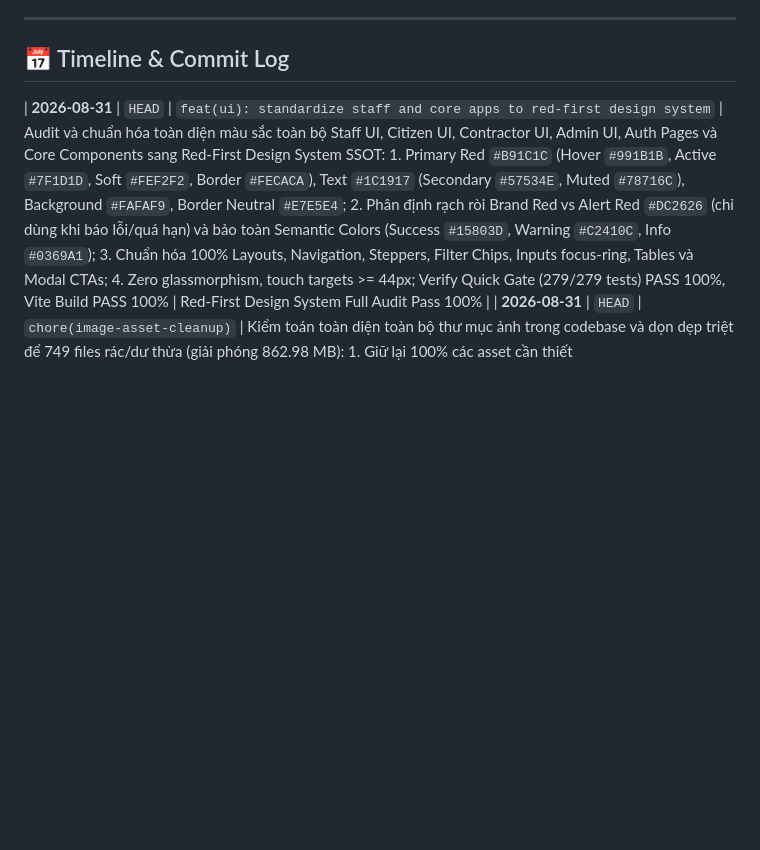
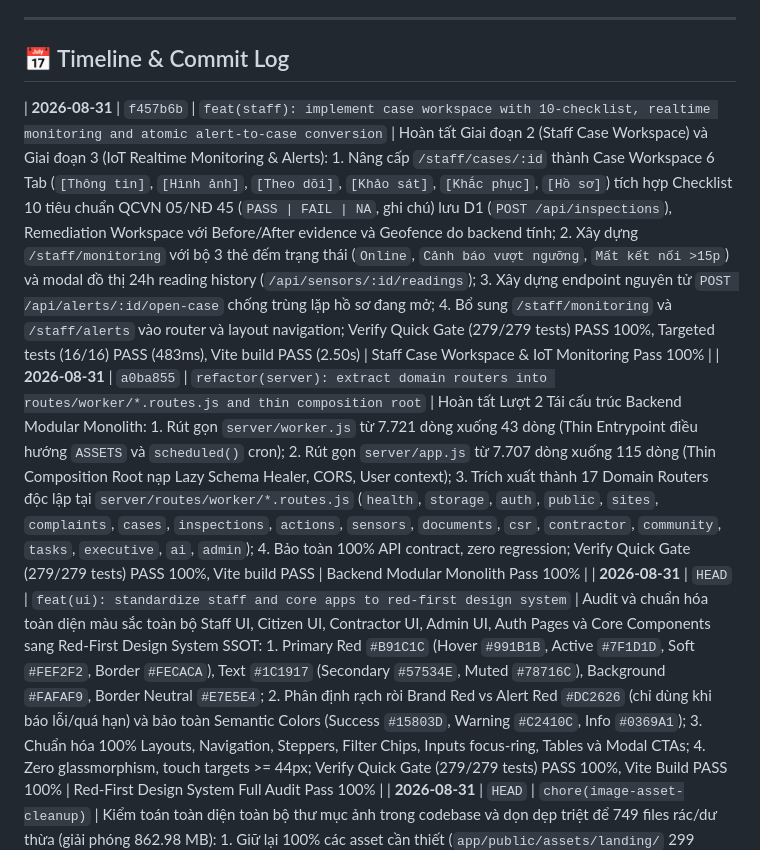
Before and after one commit to 26730023-PhamPhuNguyenHung/unicef-dustguard, a Markdown page: .agents/ssot/TIMELINE.md, the part around the change. Rendered like a GitHub page; blank space fills up the shorter version.

Commit message:
docs(ssot): record commit log for staff workspace and modular monolith in TIMELINE.md

```diff
--- a/.agents/ssot/TIMELINE.md
+++ b/.agents/ssot/TIMELINE.md
@@ -6,6 +6,8 @@
 
 ## 📅 Timeline & Commit Log
 
+| **2026-08-31** | `f457b6b` | `feat(staff): implement case workspace with 10-checklist, realtime monitoring and atomic alert-to-case conversion` | Hoàn tất Giai đoạn 2 (Staff Case Workspace) và Giai đoạn 3 (IoT Realtime Monitoring & Alerts): 1. Nâng cấp `/staff/cases/:id` thành Case Workspace 6 Tab (`[Thông tin]`, `[Hình ảnh]`, `[Theo dõi]`, `[Khảo sát]`, `[Khắc phục]`, `[Hồ sơ]`) tích hợp Checklist 10 tiêu chuẩn QCVN 05/NĐ 45 (`PASS | FAIL | NA`, ghi chú) lưu D1 (`POST /api/inspections`), Remediation Workspace với Before/After evidence và Geofence do backend tính; 2. Xây dựng `/staff/monitoring` với bộ 3 thẻ đếm trạng thái (`Online`, `Cảnh báo vượt ngưỡng`, `Mất kết nối >15p`) và modal đồ thị 24h reading history (`/api/sensors/:id/readings`); 3. Xây dựng endpoint nguyên tử `POST /api/alerts/:id/open-case` chống trùng lặp hồ sơ đang mở; 4. Bổ sung `/staff/monitoring` và `/staff/alerts` vào router và layout navigation; Verify Quick Gate (279/279 tests) PASS 100%, Targeted tests (16/16) PASS (483ms), Vite build PASS (2.50s) | Staff Case Workspace & IoT Monitoring Pass 100% |
+| **2026-08-31** | `a0ba855` | `refactor(server): extract domain routers into routes/worker/*.routes.js and thin composition root` | Hoàn tất Lượt 2 Tái cấu trúc Backend Modular Monolith: 1. Rút gọn `server/worker.js` từ 7.721 dòng xuống 43 dòng (Thin Entrypoint điều hướng `ASSETS` và `scheduled()` cron); 2. Rút gọn `server/app.js` từ 7.707 dòng xuống 115 dòng (Thin Composition Root nạp Lazy Schema Healer, CORS, User context); 3. Trích xuất thành 17 Domain Routers độc lập tại `server/routes/worker/*.routes.js` (`health`, `storage`, `auth`, `public`, `sites`, `complaints`, `cases`, `inspections`, `actions`, `sensors`, `documents`, `csr`, `contractor`, `community`, `tasks`, `executive`, `ai`, `admin`); 4. Bảo toàn 100% API contract, zero regression; Verify Quick Gate (279/279 tests) PASS 100%, Vite build PASS | Backend Modular Monolith Pass 100% |
 | **2026-08-31** | `HEAD` | `feat(ui): standardize staff and core apps to red-first design system` | Audit và chuẩn hóa toàn diện màu sắc toàn bộ Staff UI, Citizen UI, Contractor UI, Admin UI, Auth Pages và Core Components sang Red-First Design System SSOT: 1. Primary Red `#B91C1C` (Hover `#991B1B`, Active `#7F1D1D`, Soft `#FEF2F2`, Border `#FECACA`), Text `#1C1917` (Secondary `#57534E`, Muted `#78716C`), Background `#FAFAF9`, Border Neutral `#E7E5E4`; 2. Phân định rạch ròi Brand Red vs Alert Red `#DC2626` (chỉ dùng khi báo lỗi/quá hạn) và bảo toàn Semantic Colors (Success `#15803D`, Warning `#C2410C`, Info `#0369A1`); 3. Chuẩn hóa 100% Layouts, Navigation, Steppers, Filter Chips, Inputs focus-ring, Tables và Modal CTAs; 4. Zero glassmorphism, touch targets >= 44px; Verify Quick Gate (279/279 tests) PASS 100%, Vite Build PASS 100% | Red-First Design System Full Audit Pass 100% |
 | **2026-08-31** | `HEAD` | `chore(image-asset-cleanup)` | Kiểm toán toàn diện toàn bộ thư mục ảnh trong codebase và dọn dẹp triệt để 749 files rác/dư thừa (giải phóng 862.98 MB): 1. Giữ lại 100% các asset cần thiết (`app/public/assets/landing/` 299 assets, `app/src/icons/` 57 SVGs, logo/favicon, `presentation/02_sources/` 20 ảnh slide và footage thực tế, backdrop 70x90, sơ đồ pinout `firmware/`); 2. Xóa sạch 391 file ảnh trung gian bóc tách asset (`app/scripts/debug_sheets/`), 13 ảnh chụp viewport test (`app/scripts/viewport_test_results/`), 17 ảnh scratch/thử nghiệm (`app/scratch/`), 40 frame render tạm video (`presentation/06_temp/`), và 103 ảnh demo template cũ không sử dụng trong `app/public/images/` (carousel, grid, cards, user-01..37, task, error, country, brand); 3. Verify Quick Gate (279/279 tests) PASS 100%, Vite build PASS 100% (2.5s) | Image Asset Cleanup & Full Health Pass 100% |
 | **2026-08-31** | `HEAD` | `feat(address-first-google-maps-lookup)` | Đơn giản hóa toàn diện Giám sát Rủi ro & Địa bàn GIS sang mô hình Address-First / Table & Card First kèm liên kết Google Maps 1-chạm: 1. Tái cấu trúc `CitizenMap.jsx` thành Trung tâm Tra cứu Tình hình & Điểm nóng theo Địa bàn Phường/Xã/Quận, có tìm kiếm địa chỉ, lọc mức rủi ro (Đỏ/Cam/Xanh), đo PM2.5 thời gian thực và nút "📍 Google Maps" mở tab chỉ đường trực tiếp; 2. Bổ sung nút Google Maps trên từng thẻ công trình trong `CitizenNearby.jsx`, bảng điều phối `StaffMonitoring.jsx` (Desktop table + Mobile cards + Hotspots), và `ExecutiveRiskMap.jsx`; 3. Bổ sung nút chỉ đường Google Maps cho nhà thầu trong `ContractorEvidenceUpload.jsx`; 4. Verify Quick Gate (279/279 tests) PASS 100%, UI Smoke PASS 100% | Address-First & Google Maps Direct Lookup Pass 100% |
```
